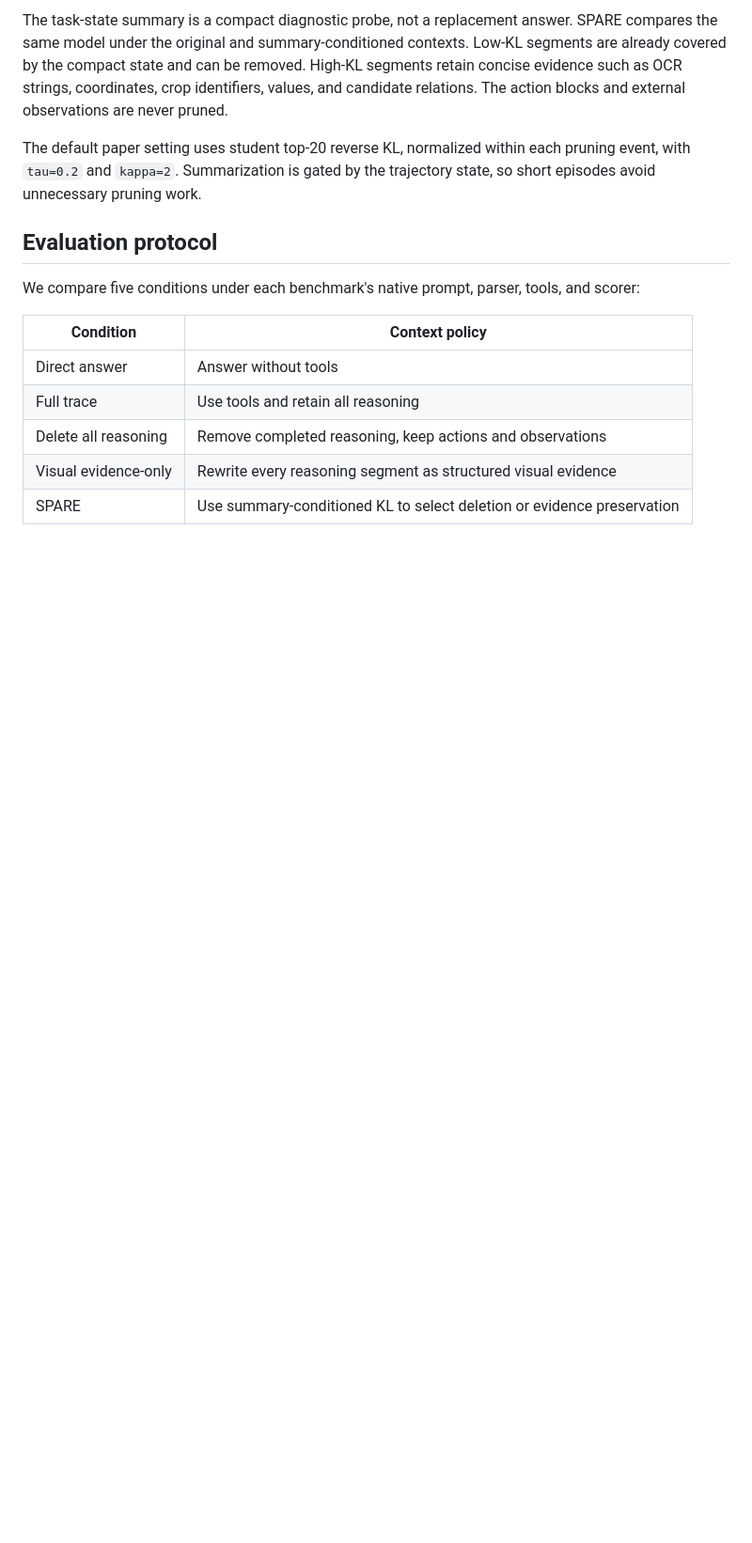
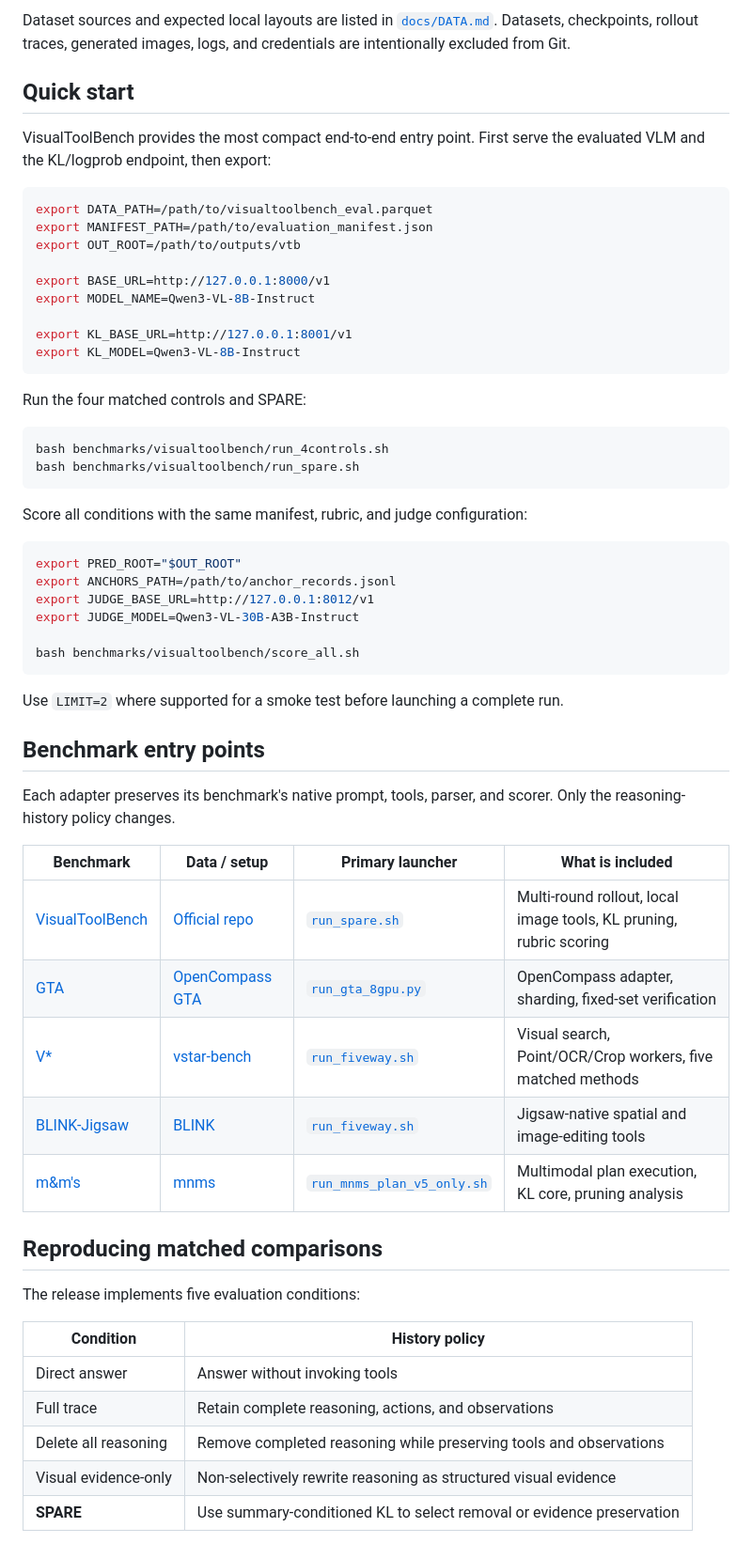
Before and after one commit to lukahhcm/spare, a Markdown page: README.md, the part around one of its changes. Shown at 94% size. Rendered like a GitHub page; blank space fills up the shorter version.

````diff
--- a/README.md
+++ b/README.md
@@ -27,26 +112,68 @@ flowchart LR
 ```
 
-The task-state summary is a compact diagnostic probe, not a replacement answer.
-SPARE compares the same model under the original and summary-conditioned
-contexts. Low-KL segments are already covered by the compact state and can be
-removed. High-KL segments retain concise evidence such as OCR strings,
-coordinates, crop identifiers, values, and candidate relations. The action
-blocks and external observations are never pruned.
+Dataset sources and expected local layouts are listed in
+[`docs/DATA.md`](docs/DATA.md). Datasets, checkpoints, rollout traces, generated
+images, logs, and credentials are intentionally excluded from Git.
 
-The default paper setting uses student top-20 reverse KL, normalized within
-each pruning event, with `tau=0.2` and `kappa=2`. Summarization is gated by the
-trajectory state, so short episodes avoid unnecessary pruning work.
+## Quick start
 
-## Evaluation protocol
+VisualToolBench provides the most compact end-to-end entry point. First serve the
+evaluated VLM and the KL/logprob endpoint, then export:
 
-We compare five conditions under each benchmark's native prompt, parser, tools,
-and scorer:
+```bash
+export DATA_PATH=/path/to/visualtoolbench_eval.parquet
+export MANIFEST_PATH=/path/to/evaluation_manifest.json
+export OUT_ROOT=/path/to/outputs/vtb
 
-| Condition | Context policy |
+export BASE_URL=http://127.0.0.1:8000/v1
+export MODEL_NAME=Qwen3-VL-8B-Instruct
+
+export KL_BASE_URL=http://127.0.0.1:8001/v1
+export KL_MODEL=Qwen3-VL-8B-Instruct
+```
+
+Run the four matched controls and SPARE:
+
+```bash
+bash benchmarks/visualtoolbench/run_4controls.sh
+bash benchmarks/visualtoolbench/run_spare.sh
+```
+
+Score all conditions with the same manifest, rubric, and judge configuration:
+
+```bash
+export PRED_ROOT="$OUT_ROOT"
+export ANCHORS_PATH=/path/to/anchor_records.jsonl
+export JUDGE_BASE_URL=http://127.0.0.1:8012/v1
+export JUDGE_MODEL=Qwen3-VL-30B-A3B-Instruct
+
+bash benchmarks/visualtoolbench/score_all.sh
+```
+
+Use `LIMIT=2` where supported for a smoke test before launching a complete run.
+
+## Benchmark entry points
+
+Each adapter preserves its benchmark's native prompt, tools, parser, and scorer.
+Only the reasoning-history policy changes.
+
+| Benchmark | Data / setup | Primary launcher | What is included |
+| --- | --- | --- | --- |
+| [VisualToolBench](benchmarks/visualtoolbench/README.md) | [Official repo](https://github.com/xi1ngang/VisualToolBench) | [`run_spare.sh`](benchmarks/visualtoolbench/run_spare.sh) | Multi-round rollout, local image tools, KL pruning, rubric scoring |
+| [GTA](benchmarks/gta/README.md) | [OpenCompass GTA](https://github.com/open-compass/GTA) | [`run_gta_8gpu.py`](benchmarks/gta/code/scripts/run_gta_8gpu.py) | OpenCompass adapter, sharding, fixed-set verification |
+| [V*](benchmarks/vstar/README.md) | [vstar-bench](https://huggingface.co/datasets/lmms-lab/vstar-bench) | [`run_fiveway.sh`](benchmarks/vstar/run_fiveway.sh) | Visual search, Point/OCR/Crop workers, five matched methods |
+| [BLINK-Jigsaw](benchmarks/jigsaw/README.md) | [BLINK](https://huggingface.co/datasets/BLINK-Benchmark/BLINK) | [`run_fiveway.sh`](benchmarks/jigsaw/run_fiveway.sh) | Jigsaw-native spatial and image-editing tools |
+| [m&m's](benchmarks/mnms/README.md) | [mnms](https://huggingface.co/datasets/zixianma/mnms) | [`run_mnms_plan_v5_only.sh`](benchmarks/mnms/launchers/run_mnms_plan_v5_only.sh) | Multimodal plan execution, KL core, pruning analysis |
+
+## Reproducing matched comparisons
+
+The release implements five evaluation conditions:
+
+| Condition | History policy |
 | --- | --- |
-| Direct answer | Answer without tools |
-| Full trace | Use tools and retain all reasoning |
-| Delete all reasoning | Remove completed reasoning, keep actions and observations |
-| Visual evidence-only | Rewrite every reasoning segment as structured visual evidence |
-| SPARE | Use summary-conditioned KL to select deletion or evidence preservation |
+| Direct answer | Answer without invoking tools |
+| Full trace | Retain complete reasoning, actions, and observations |
+| Delete all reasoning | Remove completed reasoning while preserving tools and observations |
+| Visual evidence-only | Non-selectively rewrite reasoning as structured visual evidence |
+| **SPARE** | Use summary-conditioned KL to select removal or evidence preservation |
 
````
Also changed, not shown: other parts of README.md (+146 -85 lines).
